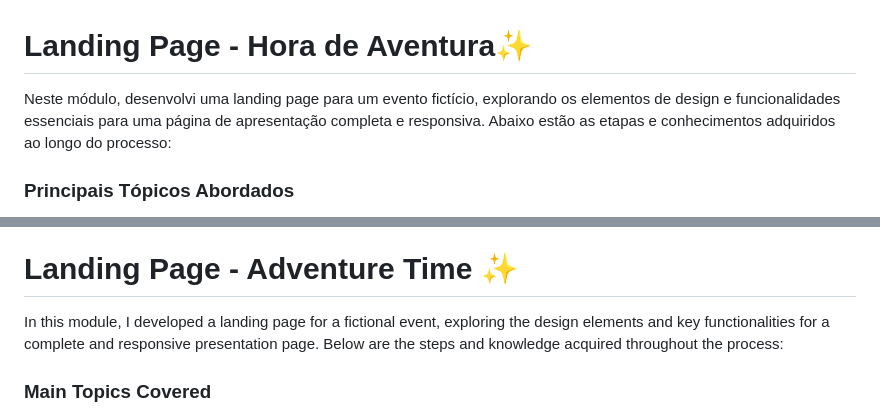
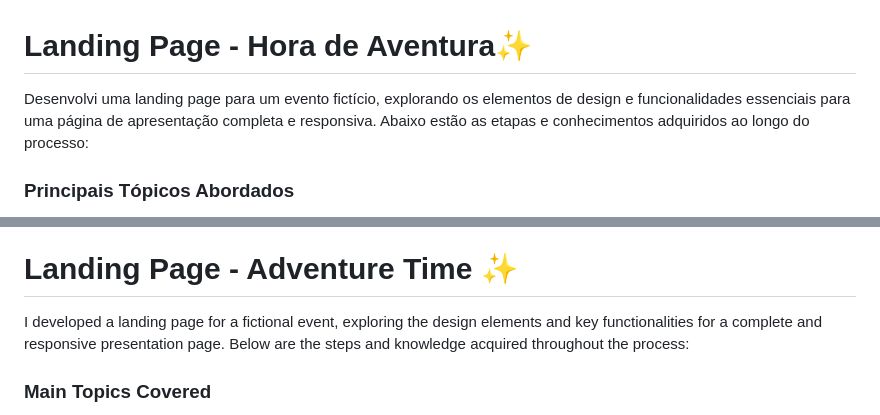
Before and after one commit to Cieliocas/Adventure_time, a Markdown page: README.md, 2 parts joined by grey strips. Rendered like a GitHub page.

```diff
--- a/README.md
+++ b/README.md
@@ -1,6 +1,6 @@
 # Landing Page - Hora de Aventura✨
 
-Neste módulo, desenvolvi uma landing page para um evento fictício, explorando os elementos de design e funcionalidades essenciais para uma página de apresentação completa e responsiva. Abaixo estão as etapas e conhecimentos adquiridos ao longo do processo:
+Desenvolvi uma landing page para um evento fictício, explorando os elementos de design e funcionalidades essenciais para uma página de apresentação completa e responsiva. Abaixo estão as etapas e conhecimentos adquiridos ao longo do processo:
 
 ### Principais Tópicos Abordados
 
@@ -45,7 +45,7 @@ Este módulo foi fundamental para aprimorar habilidades de design e desenvolvime
 
 # Landing Page - Adventure Time ✨
 
-In this module, I developed a landing page for a fictional event, exploring the design elements and key functionalities for a complete and responsive presentation page. Below are the steps and knowledge acquired throughout the process:
+I developed a landing page for a fictional event, exploring the design elements and key functionalities for a complete and responsive presentation page. Below are the steps and knowledge acquired throughout the process:
 
 ### Main Topics Covered
 
```
